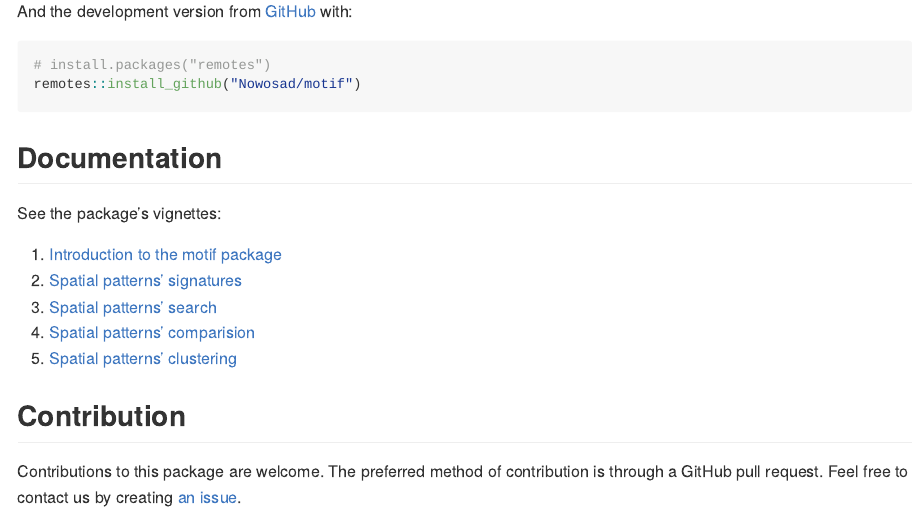
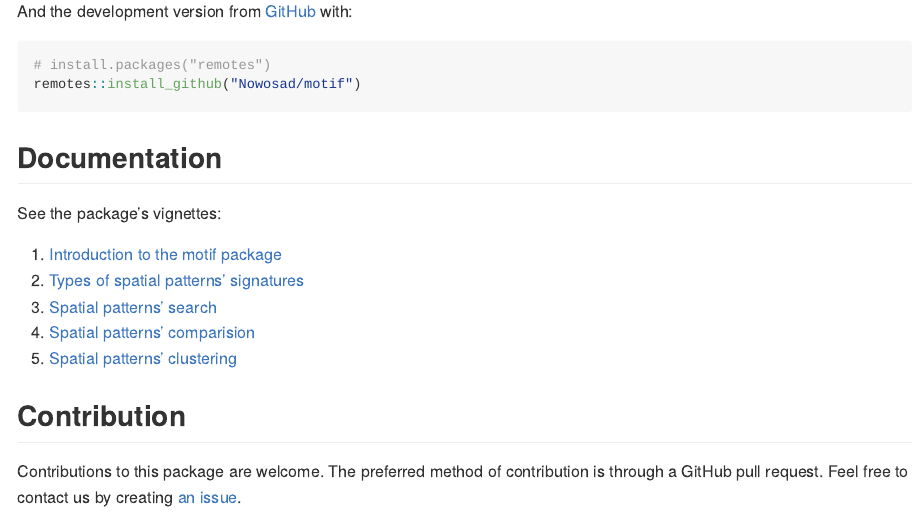
Before and after one commit to Nowosad/motif, an R Markdown document (README.Rmd): the page in a window 1100 px wide, from 300 px down. Rendered offline with R 4.5, knitr and Pandoc, with nearby package versions; badge pictures from the web are left out.

Commit message:
improves readme

```diff
--- a/README.Rmd
+++ b/README.Rmd
@@ -46,7 +46,7 @@ remotes::install_github("Nowosad/motif")
 See the package's vignettes:
 
 1. [Introduction to the motif package](https://nowosad.github.io/motif/articles/intro.html)
-2. [Spatial patterns' signatures](https://nowosad.github.io/motif/articles/articles/signatures.html)
+2. [Types of spatial patterns' signatures](https://nowosad.github.io/motif/articles/articles/signatures.html)
 3. [Spatial patterns' search](https://nowosad.github.io/motif/articles/articles/search.html)
 4. [Spatial patterns' comparision](https://nowosad.github.io/motif/articles/articles/compare.html)
 5. [Spatial patterns' clustering](https://nowosad.github.io/motif/articles/articles/cluster.html)
```
